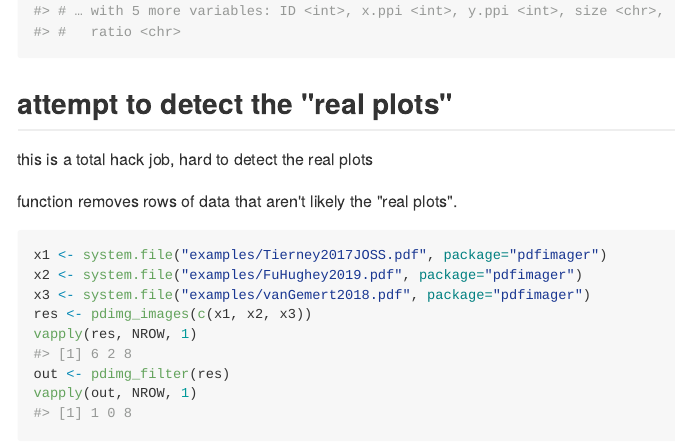
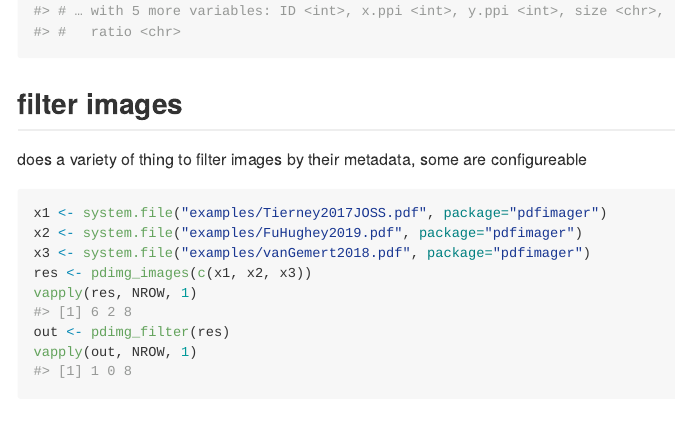
Before and after one commit to sckott/pdfimager, an R Markdown document (README.Rmd): the page in a window 1100 px wide, from 1770 px down. The pictures show the output file README.md that the author committed with the source, drawn offline in the style of GitHub; badge pictures from the web are left out.

Commit message:
fix filter description in readme

````diff
--- a/README.Rmd
+++ b/README.Rmd
@@ -53,11 +53,9 @@ x <- system.file("examples/BachmanEtal2020.pdf", package="pdfimager")
 pdimg_images(x)
 ```
 
-## attempt to detect the "real plots"
+## filter images
 
-this is a total hack job, hard to detect the real plots
-
-function removes rows of data that aren't likely the "real plots".
+does a variety of thing to filter images by their metadata, some are configureable
 
 ```{r}
 x1 <- system.file("examples/Tierney2017JOSS.pdf", package="pdfimager")
````
Also changed, not shown: README.md.
